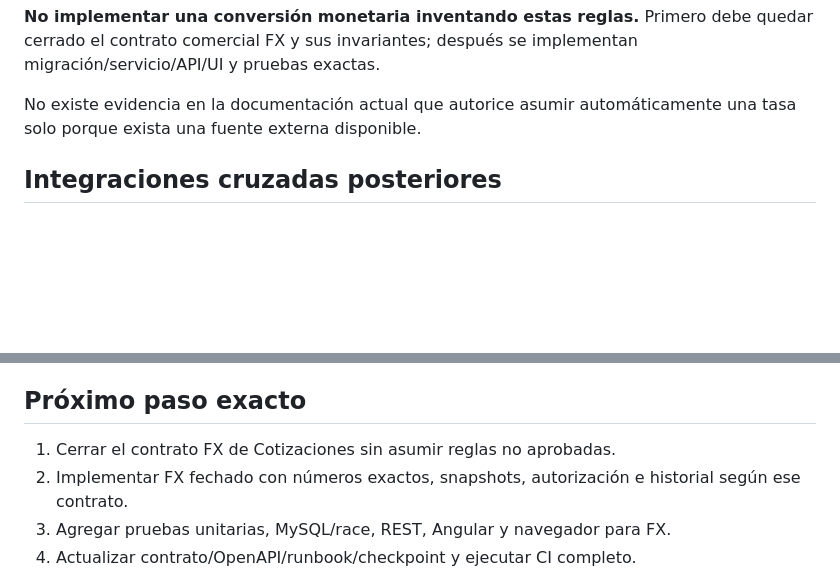
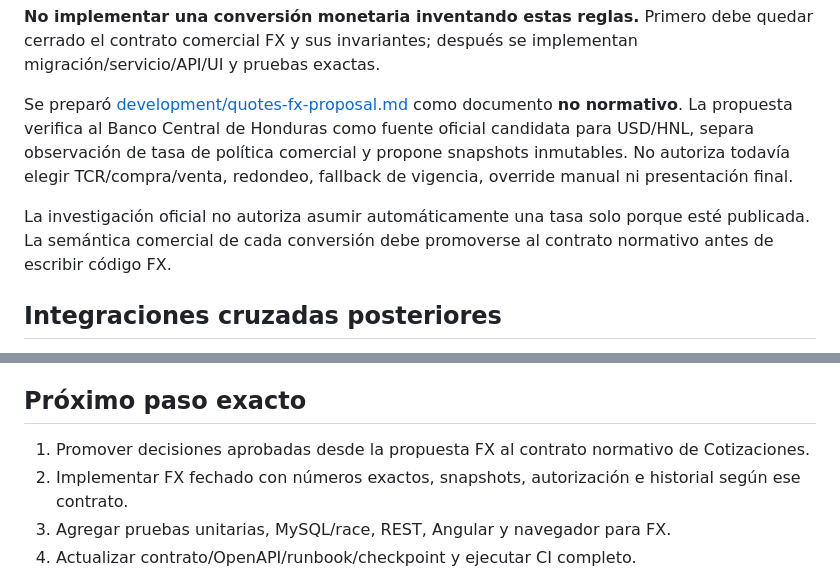
Before and after one commit to Ahcast/Bastion, a Markdown page: docs/ESTADO_DESARROLLO.md, 2 parts joined by grey strips. GitHub-like rendering; blank space fills up the shorter version.

Commit message:
docs(status): link FX proposal without authorizing implementation

```diff
--- a/docs/ESTADO_DESARROLLO.md
+++ b/docs/ESTADO_DESARROLLO.md
@@ -93,7 +93,9 @@ El sistema actual soporta moneda explícita `HNL` o `USD`, pero **no realiza con
 
 **No implementar una conversión monetaria inventando estas reglas.** Primero debe quedar cerrado el contrato comercial FX y sus invariantes; después se implementan migración/servicio/API/UI y pruebas exactas.
 
-No existe evidencia en la documentación actual que autorice asumir automáticamente una tasa solo porque exista una fuente externa disponible.
+Se preparó [development/quotes-fx-proposal.md](development/quotes-fx-proposal.md) como documento **no normativo**. La propuesta verifica al Banco Central de Honduras como fuente oficial candidata para USD/HNL, separa observación de tasa de política comercial y propone snapshots inmutables. No autoriza todavía elegir TCR/compra/venta, redondeo, fallback de vigencia, override manual ni presentación final.
+
+La investigación oficial no autoriza asumir automáticamente una tasa solo porque esté publicada. La semántica comercial de cada conversión debe promoverse al contrato normativo antes de escribir código FX.
 
 ## Integraciones cruzadas posteriores
 
@@ -119,7 +121,7 @@ Estas validaciones externas son gates de producción; no deben falsearse con fix
 
 ## Próximo paso exacto
 
-1. Cerrar el contrato FX de Cotizaciones sin asumir reglas no aprobadas.
+1. Promover decisiones aprobadas desde la propuesta FX al contrato normativo de Cotizaciones.
 2. Implementar FX fechado con números exactos, snapshots, autorización e historial según ese contrato.
 3. Agregar pruebas unitarias, MySQL/race, REST, Angular y navegador para FX.
 4. Actualizar contrato/OpenAPI/runbook/checkpoint y ejecutar CI completo.
```
